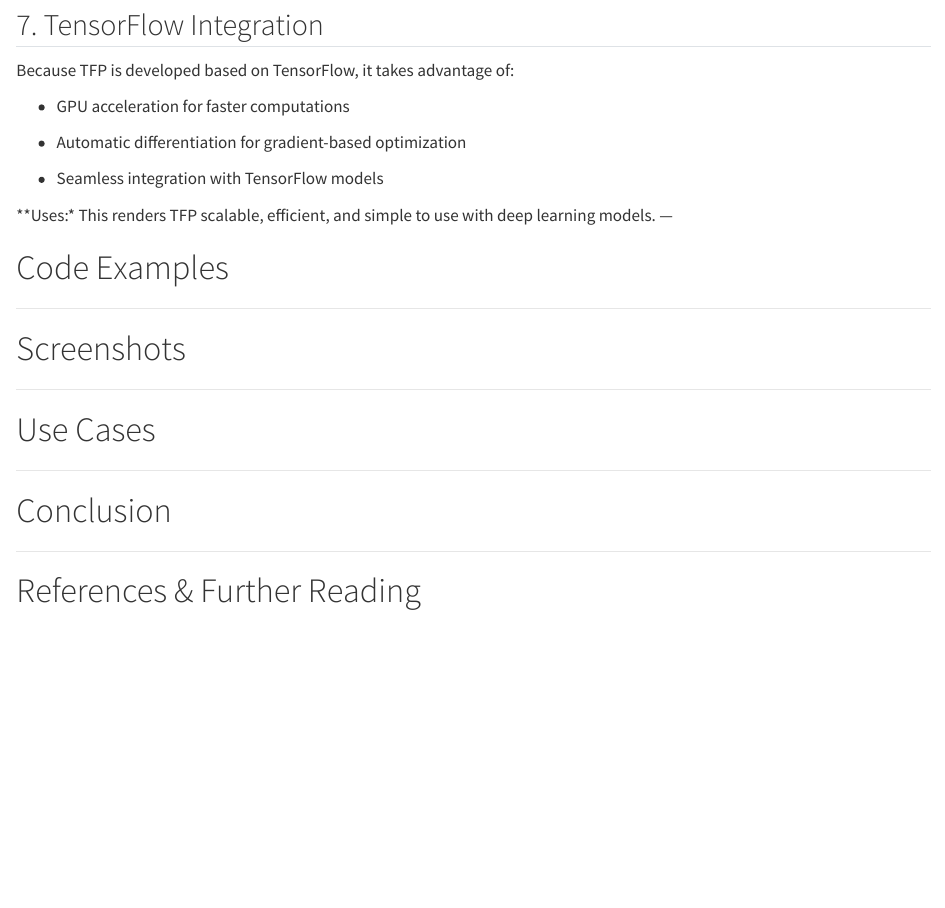
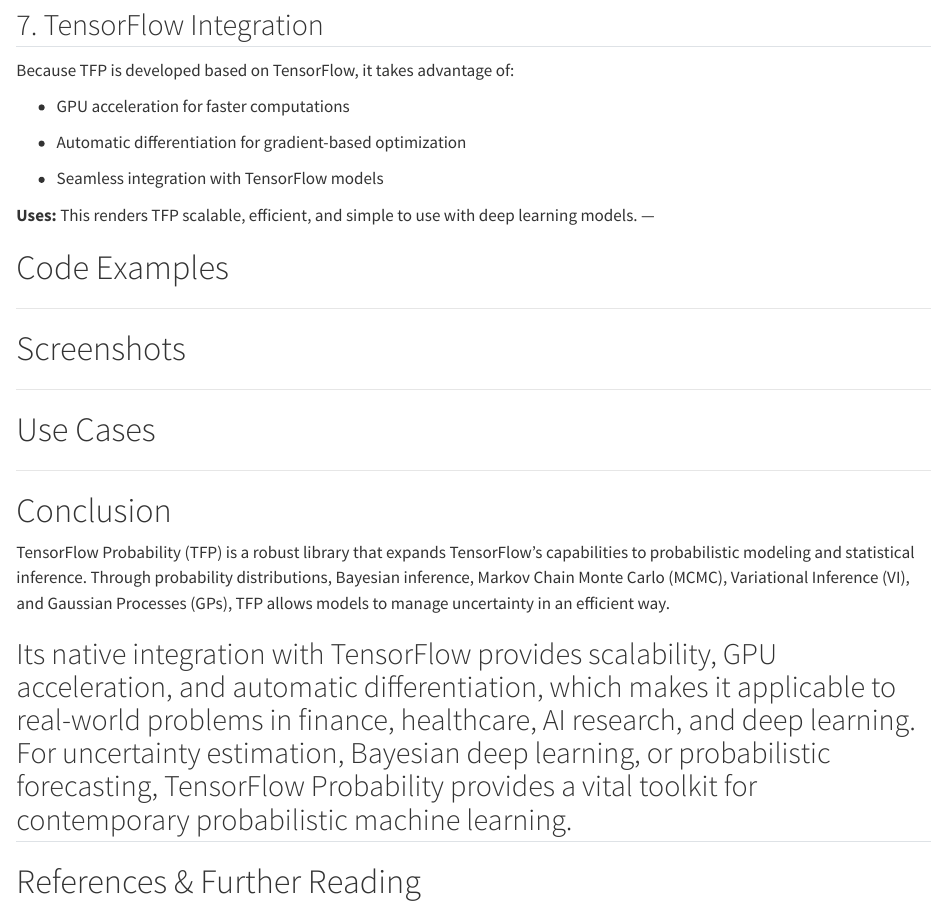
Before and after one commit to sravyashree777/Tensor-flow, a Quarto document (index.qmd): the page in a window 1100 px wide, from 2390 px down. Rendered offline with R 4.5, knitr and Pandoc in place of Quarto, with nearby package versions.

Commit message:
Update index.qmd

```diff
--- a/index.qmd
+++ b/index.qmd
@@ -108,7 +108,7 @@
 
 * Seamless integration with TensorFlow models
 
-**Uses:*
+**Uses:**
 This renders TFP scalable, efficient, and simple to use with deep learning models.
 ---
 
@@ -127,6 +127,9 @@
 
 # Conclusion {#Conclusion}
 
+TensorFlow Probability (TFP) is a robust library that expands TensorFlow's capabilities to probabilistic modeling and statistical inference. Through probability distributions, Bayesian inference, Markov Chain Monte Carlo (MCMC), Variational Inference (VI), and Gaussian Processes (GPs), TFP allows models to manage uncertainty in an efficient way.
+
+Its native integration with TensorFlow provides scalability, GPU acceleration, and automatic differentiation, which makes it applicable to real-world problems in finance, healthcare, AI research, and deep learning. For uncertainty estimation, Bayesian deep learning, or probabilistic forecasting, TensorFlow Probability provides a vital toolkit for contemporary probabilistic machine learning.
 ---
 
 # References & Further Reading {#References-Further-Reading}
```
